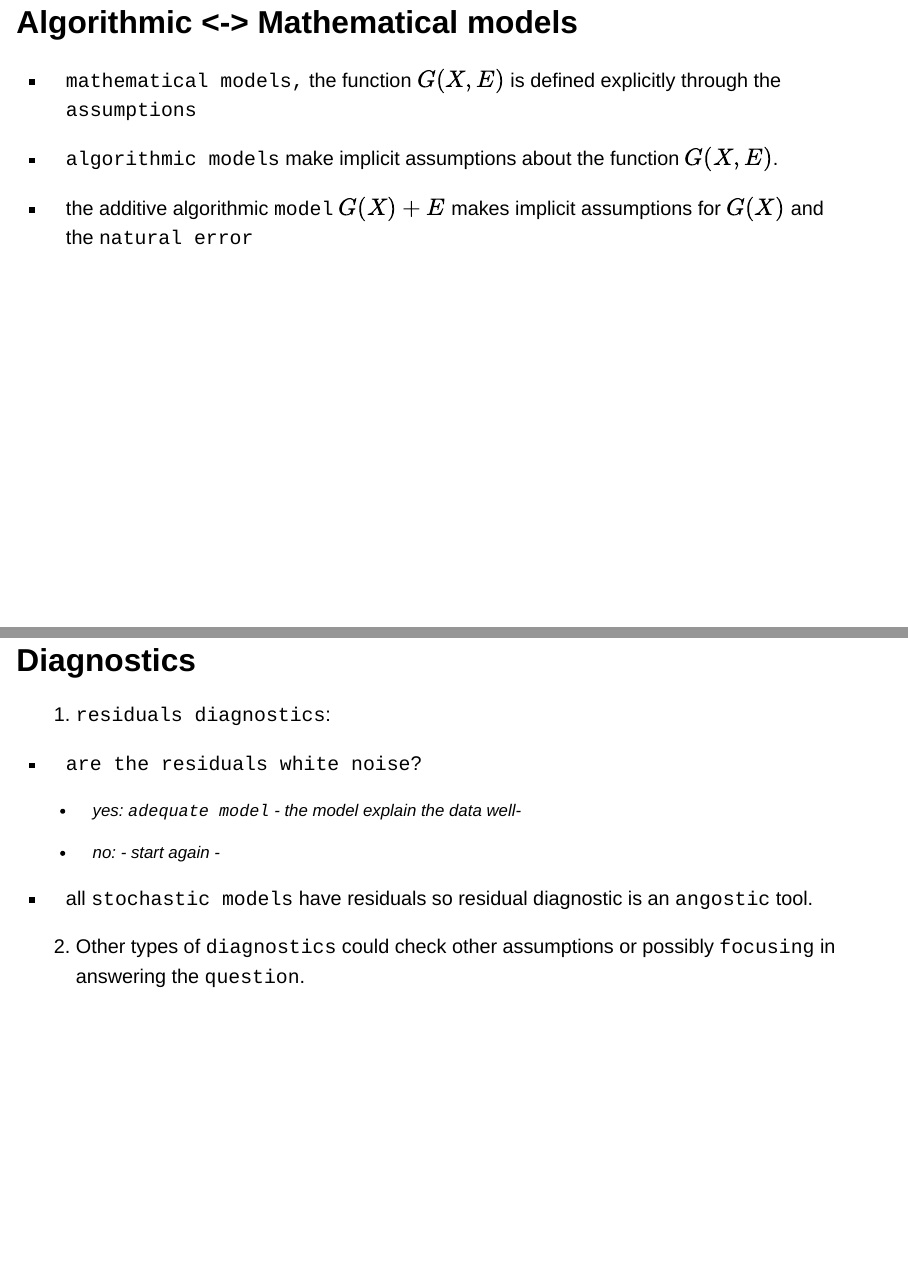
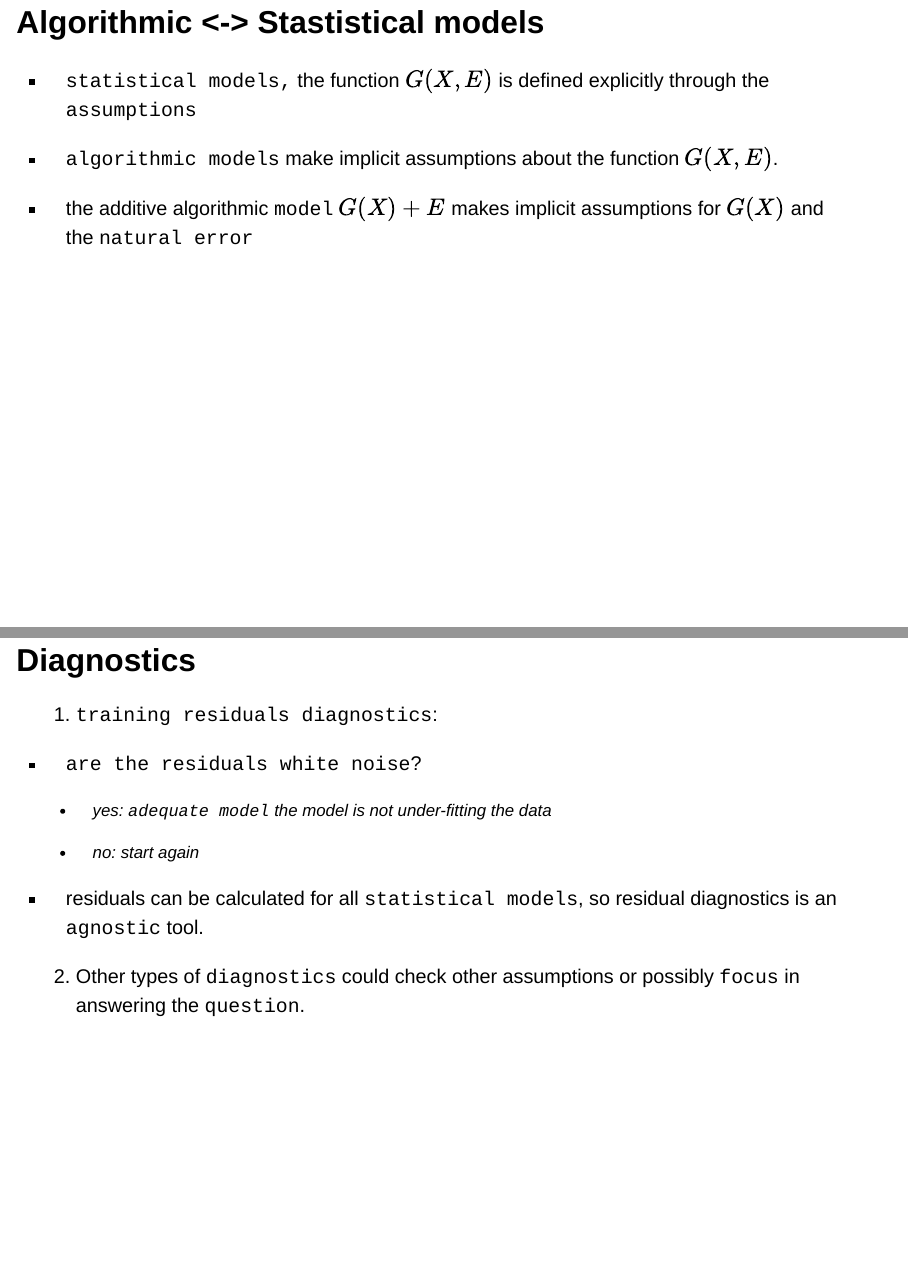
Before and after one commit to mstasinopoulos/talk_Oslo_2026, a Quarto document (StatisticalModelling_talk.qmd): pages 9 and 18 of 34, joined at a grey line. Rendered offline with R 4.5, knitr and Pandoc in place of Quarto, with nearby package versions; drawn as Slidy slides in place of the format the file asks for; some code elsewhere in the file could not run offline.

Commit message:
Bob's Changing

```diff
--- a/StatisticalModelling_talk.qmd
+++ b/StatisticalModelling_talk.qmd
@@ -107,9 +107,9 @@ bibliography: book2025.bib
 
 - `assumptions` should be checked using `diagnostic` tools;
 
-## Algorithmic \<-\> Mathematical models {.mediun}
+## Algorithmic \<-\> Stastistical  models {.mediun}
 
-- `mathematical models,` the function $G(X,E)$ is defined explicitly through the `assumptions`
+- `statistical models,` the function $G(X,E)$ is defined explicitly through the `assumptions`
 
 - `algorithmic models` make implicit assumptions about the function $G(X,E)$.
 
@@ -214,17 +214,17 @@ ALBe <- data.frame(ALB, zscores=resid(m2), index=resid(m2) < qnorm(.05))
 
 ## Diagnostics {.smaller}
 
-1)  `residuals diagnostics`:
+1)  `training residuals diagnostics`:
 
 - `are the residuals white noise`?
 
-  - yes: `adequate model` - the model explain the data well-
+  - yes: `adequate model` the model is not under-fitting the data
 
-  - no: - start again -
+  - no: start again
 
-- all `stochastic models` have residuals so residual diagnostic is an `angostic` tool.
+- residuals can be calculated  for all `statistical models`, so residual diagnostics is an `agnostic` tool.
 
-2)  Other types of `diagnostics` could check other assumptions or possibly `focusing` in answering the `question`.
+2)  Other types of `diagnostics` could check other assumptions or possibly `focus` in answering the `question`.
 
 ## Classical statistical modelling
 
```
Also changed, not shown: docs/search.json, StatisticalModelling_talk.qmd (16 more changed lines), 1 other file.
